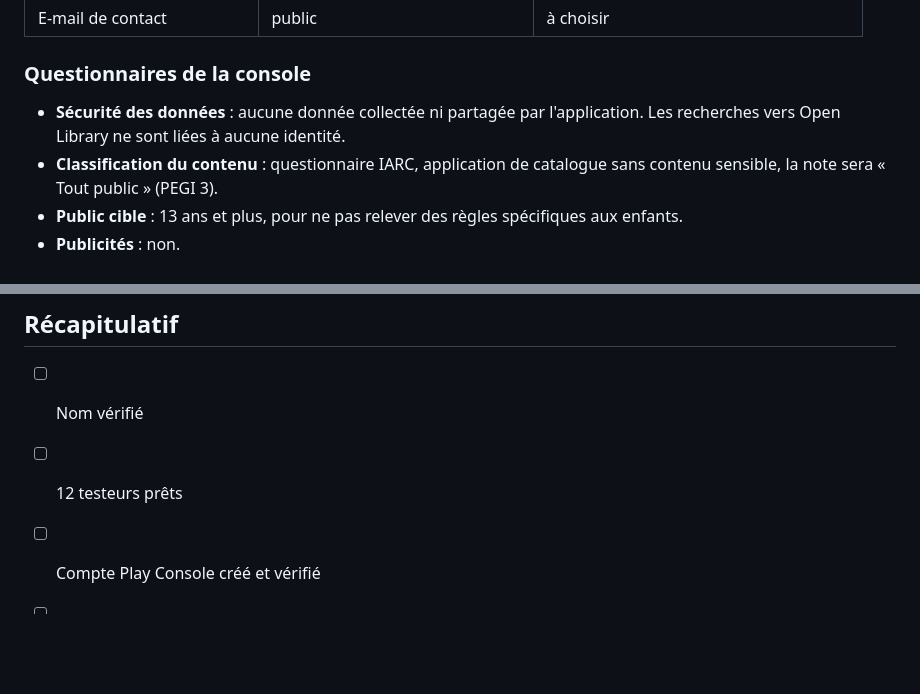
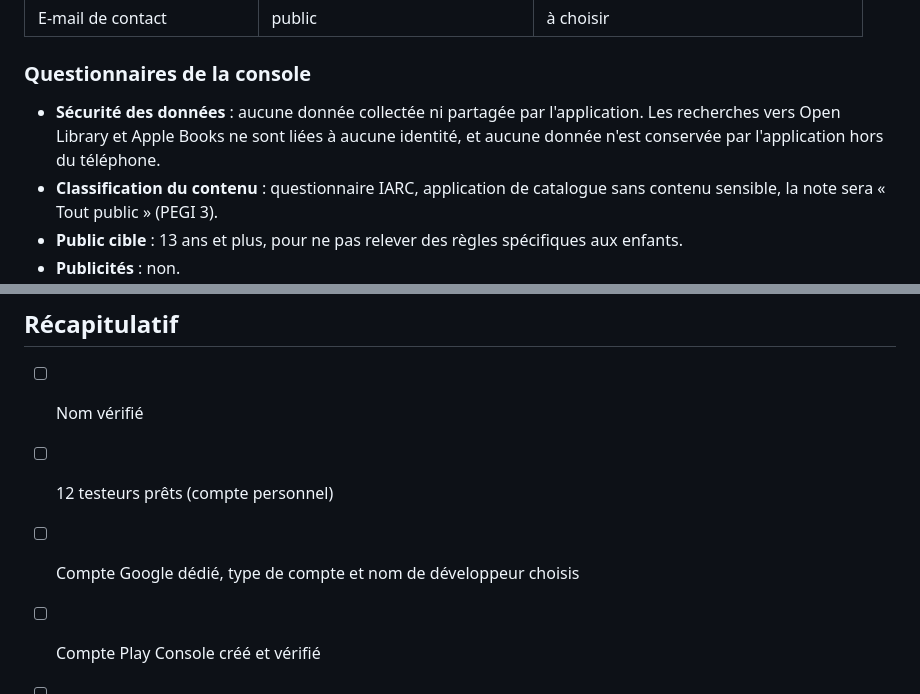
Before and after one commit to BenjaminGott/MyBookmark, a Markdown page: docs/PUBLICATION_PLAY_STORE.md, 2 parts joined by grey strips. Drawn GitHub-style; blank space fills up the shorter version.

```diff
--- a/docs/PUBLICATION_PLAY_STORE.md
+++ b/docs/PUBLICATION_PLAY_STORE.md
@@ -78,8 +116,9 @@ fonctionne pour tout le monde.
 ### Questionnaires de la console
 
 - **Sécurité des données** : aucune donnée collectée ni partagée par
-  l'application. Les recherches vers Open Library ne sont liées à aucune
-  identité.
+  l'application. Les recherches vers Open Library et Apple Books ne sont liées
+  à aucune identité, et aucune donnée n'est conservée par l'application hors
+  du téléphone.
 - **Classification du contenu** : questionnaire IARC, application de catalogue
   sans contenu sensible, la note sera « Tout public » (PEGI 3).
 - **Public cible** : 13 ans et plus, pour ne pas relever des règles
@@ -146,7 +185,8 @@ automatique ne peut servir qu'à partir de la deuxième version.
 ## Récapitulatif
 
 - [ ] Nom vérifié
-- [ ] 12 testeurs prêts
+- [ ] 12 testeurs prêts (compte personnel)
+- [ ] Compte Google dédié, type de compte et nom de développeur choisis
 - [ ] Compte Play Console créé et vérifié
 - [ ] Politique de confidentialité en ligne
 - [ ] App Meta passée en mode Live
```
Also changed, not shown: other parts of docs/PUBLICATION_PLAY_STORE.md (+47 -9 lines).
